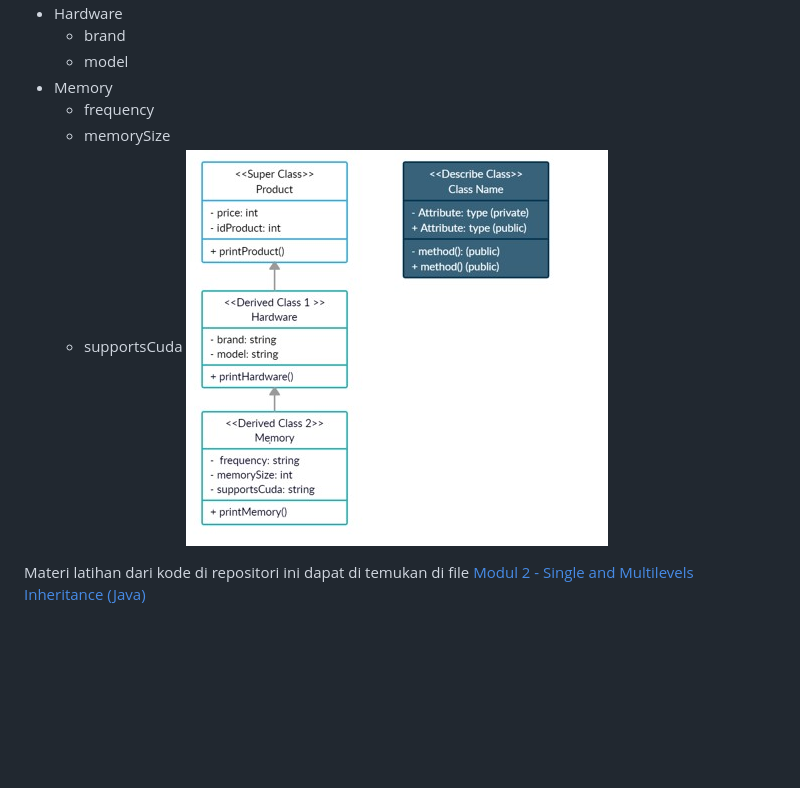
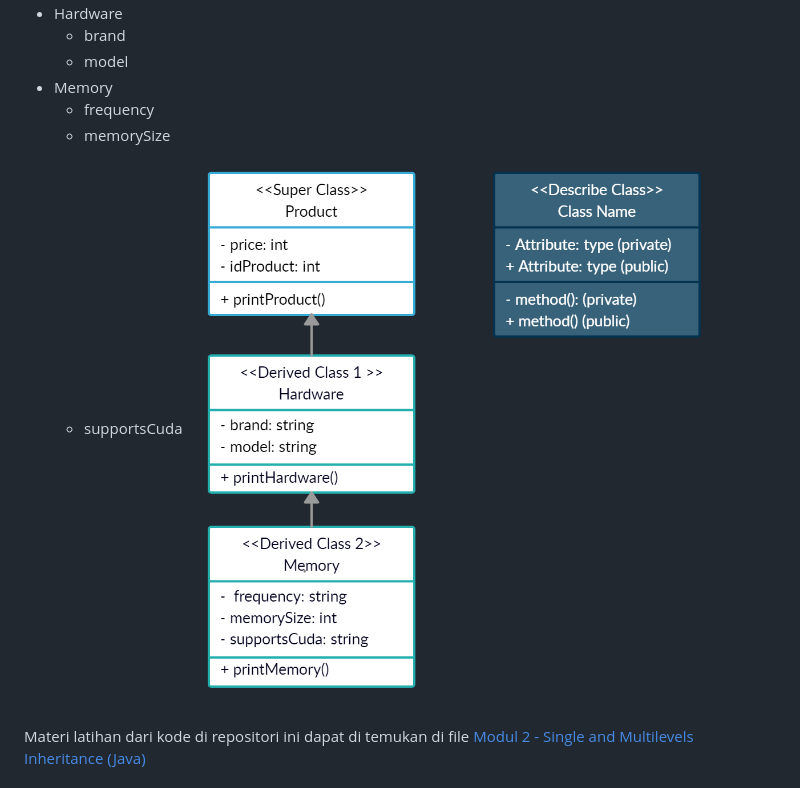
Before and after one commit to azarnuzy/LATIHAN2DPBO2022, a Markdown page: Readme.md, the part around the change. Rendered like a GitHub page; pictures changed too: DiagramClass2.jpg (deleted), classDiagram2.png (added); blank space fills up the shorter version.

Commit message:
fix diagram class

```diff
--- a/Readme.md
+++ b/Readme.md
@@ -20,7 +20,7 @@ Terdapat tiga kelas pada project kali ini yaitu kelas Product, Hardware, dan Mem
   - frequency
   - memorySize
   - supportsCuda
-![DiagramClass2](https://github.com/azarnuzy/LATIHAN2DPBO2022/blob/master/DiagramClass2.jpg)
+![DiagramClass2](https://github.com/azarnuzy/LATIHAN2DPBO2022/blob/master/classDiagram2.png)
 
 Materi latihan dari kode di repositori ini dapat di temukan di file  [Modul 2 - Single and Multilevels Inheritance (Java)](https://github.com/azarnuzy/LATIHAN2DPBO2022.git)
 
```
